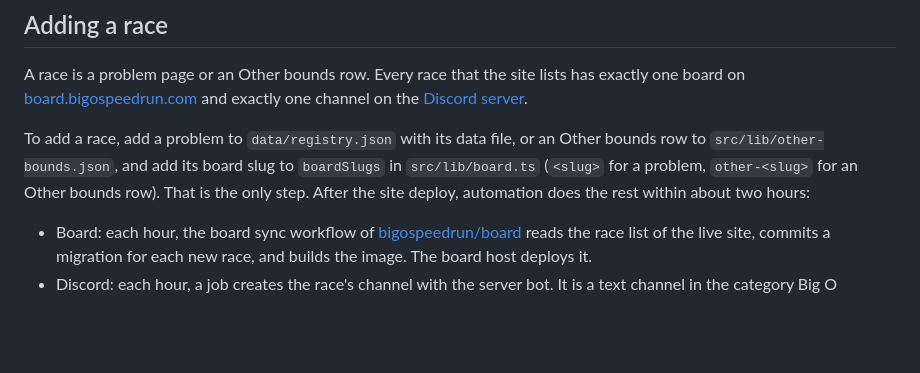
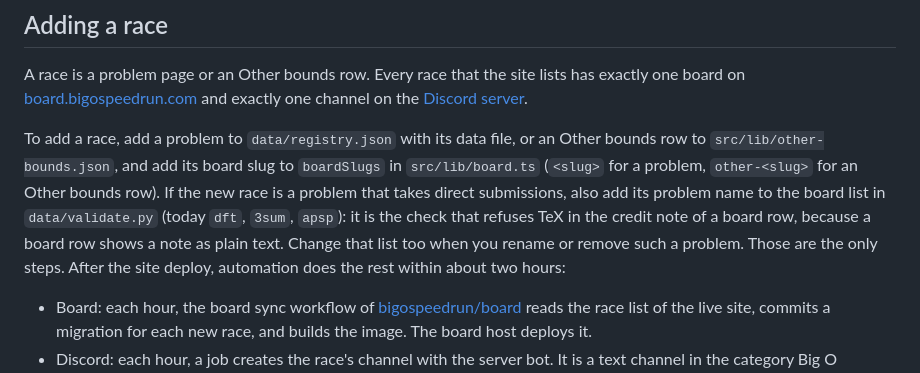
Before and after one commit to bigospeedrun/site, a Markdown page: README.md, the part around the change. Drawn GitHub-style; blank space fills up the shorter version.

Commit message:
README, Adding a race: the board list in data/validate.py changes with a new board
validate.py refuses TeX in the credit note of a board row (dft, 3sum, apsp); a new problem that takes direct
submissions, or a rename, must change that list.

Co-Authored-By: Claude Sonnet 5.5 <noreply@anthropic.com>
(cherry picked from commit 17b27248e87ba66bbb033a385996483c12e85dea)

```diff
--- a/README.md
+++ b/README.md
@@ -25,7 +25,7 @@ The hourly workflow fetches public CrocSwap and Swapnil Jain data from GitHub, v
 
 A race is a problem page or an Other bounds row. Every race that the site lists has exactly one board on [board.bigospeedrun.com](https://board.bigospeedrun.com) and exactly one channel on the [Discord server](https://discord.gg/JEN582WvNv).
 
-To add a race, add a problem to `data/registry.json` with its data file, or an Other bounds row to `src/lib/other-bounds.json`, and add its board slug to `boardSlugs` in `src/lib/board.ts` (`<slug>` for a problem, `other-<slug>` for an Other bounds row). That is the only step. After the site deploy, automation does the rest within about two hours:
+To add a race, add a problem to `data/registry.json` with its data file, or an Other bounds row to `src/lib/other-bounds.json`, and add its board slug to `boardSlugs` in `src/lib/board.ts` (`<slug>` for a problem, `other-<slug>` for an Other bounds row). If the new race is a problem that takes direct submissions, also add its problem name to the board list in `data/validate.py` (today `dft`, `3sum`, `apsp`): it is the check that refuses TeX in the credit note of a board row, because a board row shows a note as plain text. Change that list too when you rename or remove such a problem. Those are the only steps. After the site deploy, automation does the rest within about two hours:
 
 - Board: each hour, the board sync workflow of [bigospeedrun/board](https://github.com/bigospeedrun/board) reads the race list of the live site, commits a migration for each new race, and builds the image. The board host deploys it.
 - Discord: each hour, a job creates the race's channel with the server bot. It is a text channel in the category Big O (problems) or Other bounds (Other bounds rows), with the permissions of its category. Its name is the race's site name in slug form: lowercase, apostrophes removed, and each other run of characters that are not letters or digits changed to `-`. For example, `Catalan’s constant` becomes `catalans-constant`, and the problem `exact-dft` (site name `Fourier Transform`) becomes `fourier-transform`.
```
